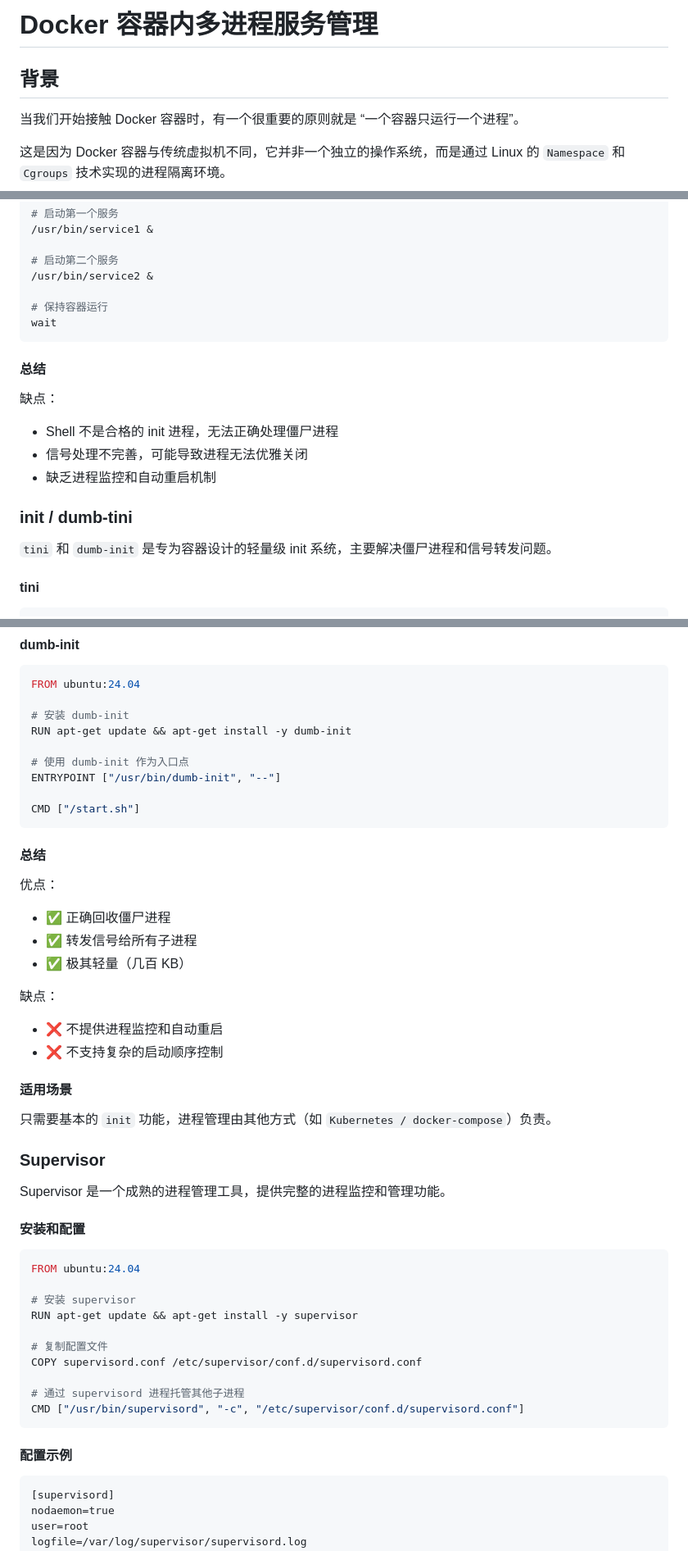
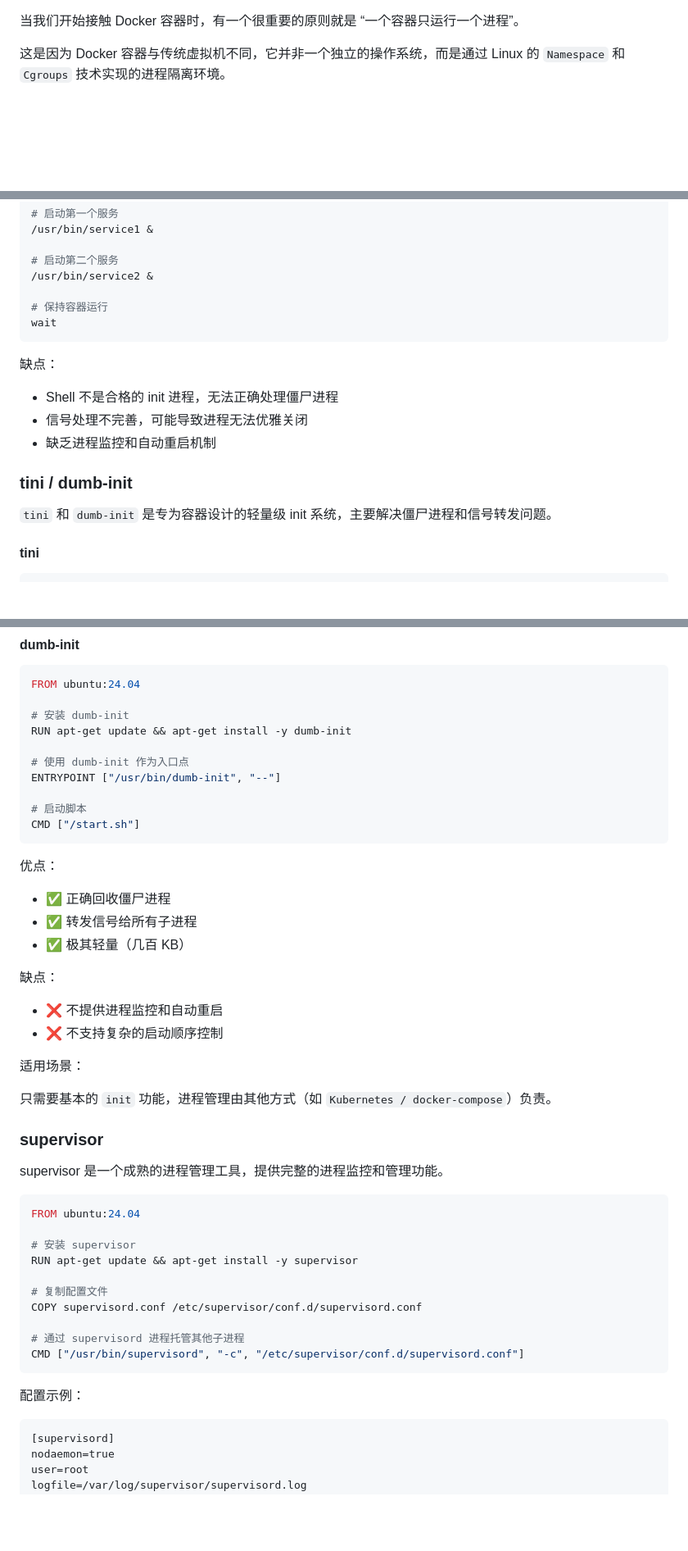
Before and after one commit to narasux/goblog, a Markdown page: data/articles/multiple-processes-in-docker-container.md, 3 parts joined by grey strips. Shown: that part at 82% size. GitHub-like rendering; blank space fills up the shorter version.

````diff
--- a/data/articles/multiple-processes-in-docker-container.md
+++ b/data/articles/multiple-processes-in-docker-container.md
@@ -1,7 +1,3 @@
-# Docker 容器内多进程服务管理
-
-## 背景
-
 当我们开始接触 Docker 容器时，有一个很重要的原则就是 “一个容器只运行一个进程”。
 
 这是因为 Docker 容器与传统虚拟机不同，它并非一个独立的操作系统，而是通过 Linux 的 `Namespace` 和 `Cgroups` 技术实现的进程隔离环境。
@@ -163,15 +158,13 @@ CMD ["/start.sh"]
 wait
 ```
 
-#### 总结
-
 缺点：
 
 - Shell 不是合格的 init 进程，无法正确处理僵尸进程
 - 信号处理不完善，可能导致进程无法优雅关闭
 - 缺乏进程监控和自动重启机制
 
-### init / dumb-tini
+### tini / dumb-init
 
 `tini` 和 `dumb-init` 是专为容器设计的轻量级 init 系统，主要解决僵尸进程和信号转发问题。
 
@@ -201,10 +194,9 @@ RUN apt-get update && apt-get install -y dumb-init
 # 使用 dumb-init 作为入口点
 ENTRYPOINT ["/usr/bin/dumb-init", "--"]
 
+# 启动脚本
 CMD ["/start.sh"]
 ```
-
-#### 总结
 
 优点：
 
@@ -217,15 +209,13 @@ CMD ["/start.sh"]
 - ❌ 不提供进程监控和自动重启
 - ❌ 不支持复杂的启动顺序控制
 
-#### 适用场景
+适用场景：
 
 只需要基本的 `init` 功能，进程管理由其他方式（如 `Kubernetes / docker-compose`）负责。
 
-### Supervisor
+### supervisor
 
-Supervisor 是一个成熟的进程管理工具，提供完整的进程监控和管理功能。
-
-#### 安装和配置
+supervisor 是一个成熟的进程管理工具，提供完整的进程监控和管理功能。
 
 ```dockerfile
 FROM ubuntu:24.04
@@ -240,7 +230,7 @@ COPY supervisord.conf /etc/supervisor/conf.d/supervisord.conf
 CMD ["/usr/bin/supervisord", "-c", "/etc/supervisor/conf.d/supervisord.conf"]
 ```
 
-#### 配置示例
+配置示例：
 
 ```text
 [supervisord]
````
Also changed, not shown: other parts of data/articles/multiple-processes-in-docker-container.md (+30 -35 lines).
